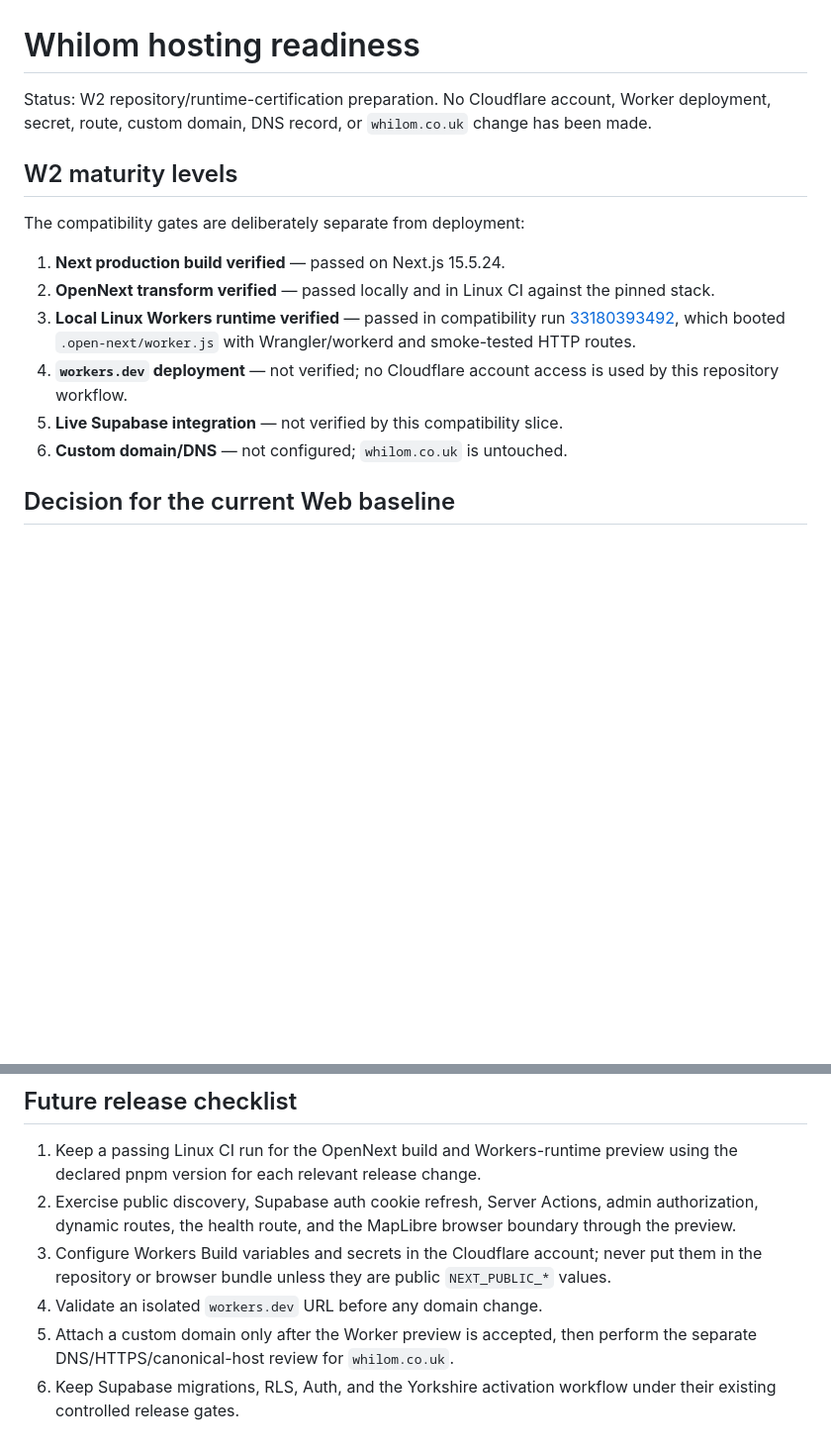
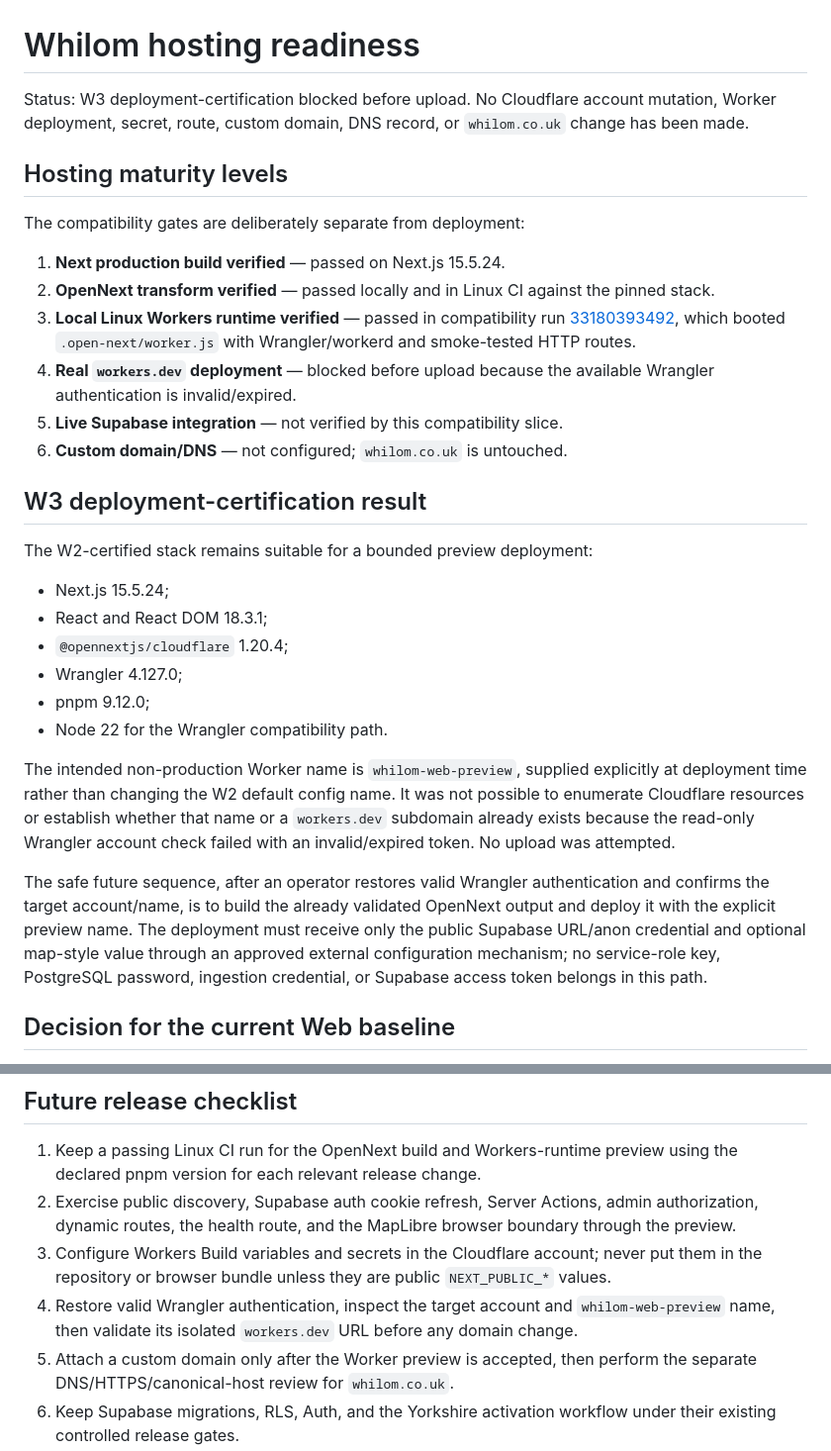
Before and after one commit to hourwise/Whilom, a Markdown page: docs/HOSTING.md, 2 parts joined by grey strips. Shown at 99% size. Rendered like a GitHub page; blank space fills up the shorter version.

Commit message:
docs(web): record workers.dev deployment gate

```diff
--- a/docs/HOSTING.md
+++ b/docs/HOSTING.md
@@ -1,10 +1,10 @@
 # Whilom hosting readiness
 
-Status: W2 repository/runtime-certification preparation. No Cloudflare account,
-Worker deployment, secret, route, custom domain, DNS record, or `whilom.co.uk`
-change has been made.
+Status: W3 deployment-certification blocked before upload. No Cloudflare
+account mutation, Worker deployment, secret, route, custom domain, DNS record,
+or `whilom.co.uk` change has been made.
 
-## W2 maturity levels
+## Hosting maturity levels
 
 The compatibility gates are deliberately separate from deployment:
 
@@ -15,10 +15,36 @@ The compatibility gates are deliberately separate from deployment:
    [33180393492](https://github.com/hourwise/Whilom/actions/runs/33180393492),
    which booted `.open-next/worker.js` with Wrangler/workerd and smoke-tested
    HTTP routes.
-4. **`workers.dev` deployment** — not verified; no Cloudflare account access is
-   used by this repository workflow.
+4. **Real `workers.dev` deployment** — blocked before upload because the
+   available Wrangler authentication is invalid/expired.
 5. **Live Supabase integration** — not verified by this compatibility slice.
 6. **Custom domain/DNS** — not configured; `whilom.co.uk` is untouched.
+
+## W3 deployment-certification result
+
+The W2-certified stack remains suitable for a bounded preview deployment:
+
+- Next.js 15.5.24;
+- React and React DOM 18.3.1;
+- `@opennextjs/cloudflare` 1.20.4;
+- Wrangler 4.127.0;
+- pnpm 9.12.0;
+- Node 22 for the Wrangler compatibility path.
+
+The intended non-production Worker name is `whilom-web-preview`, supplied
+explicitly at deployment time rather than changing the W2 default config name.
+It was not possible to enumerate Cloudflare resources or establish whether
+that name or a `workers.dev` subdomain already exists because the read-only
+Wrangler account check failed with an invalid/expired token. No upload was
+attempted.
+
+The safe future sequence, after an operator restores valid Wrangler
+authentication and confirms the target account/name, is to build the already
+validated OpenNext output and deploy it with the explicit preview name. The
+deployment must receive only the public Supabase URL/anon credential and
+optional map-style value through an approved external configuration mechanism;
+no service-role key, PostgreSQL password, ingestion credential, or Supabase
+access token belongs in this path.
 
 ## Decision for the current Web baseline
 
@@ -139,7 +165,9 @@ committed to Git.
 3. Configure Workers Build variables and secrets in the Cloudflare account;
    never put them in the repository or browser bundle unless they are public
    `NEXT_PUBLIC_*` values.
-4. Validate an isolated `workers.dev` URL before any domain change.
+4. Restore valid Wrangler authentication, inspect the target account and
+   `whilom-web-preview` name, then validate its isolated `workers.dev` URL
+   before any domain change.
 5. Attach a custom domain only after the Worker preview is accepted, then
    perform the separate DNS/HTTPS/canonical-host review for `whilom.co.uk`.
 6. Keep Supabase migrations, RLS, Auth, and the Yorkshire activation workflow
```
